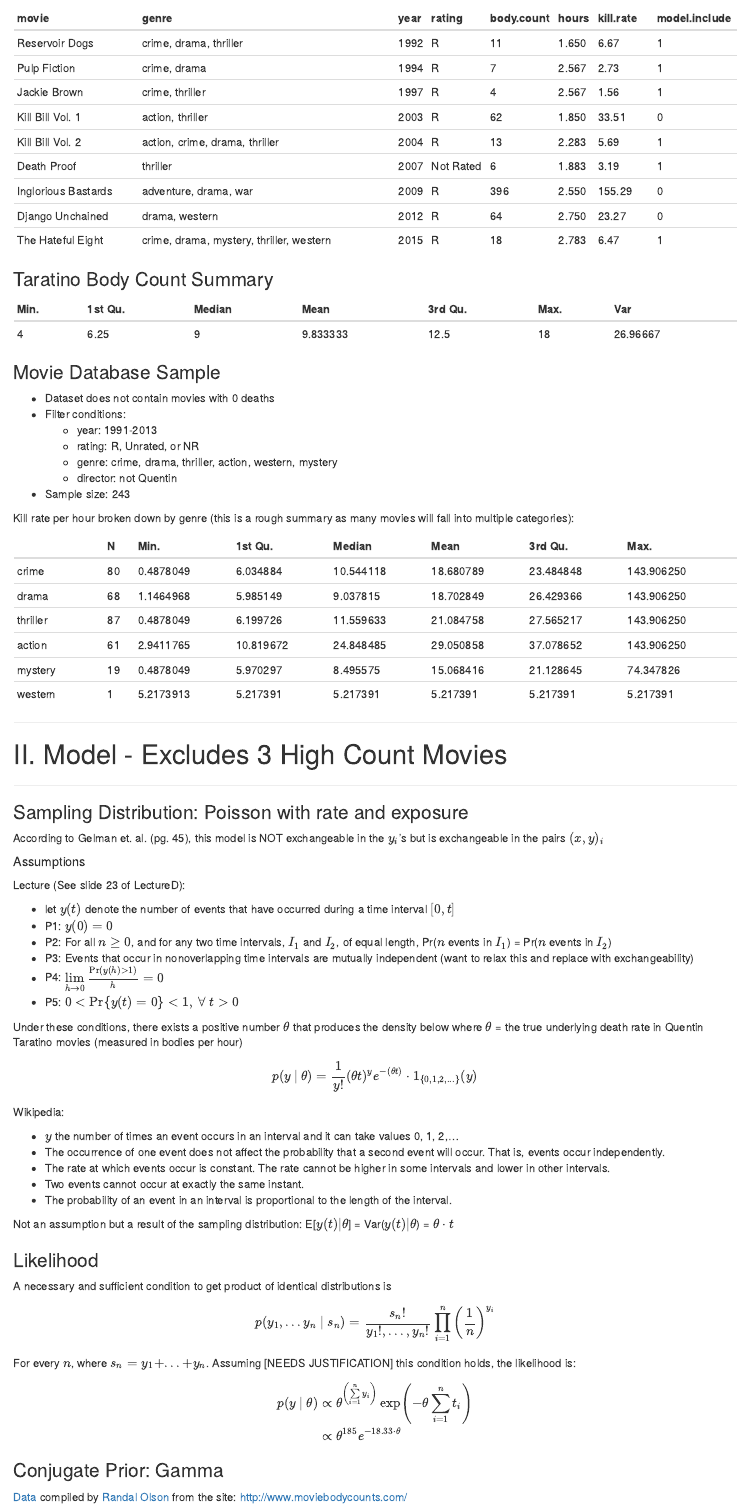
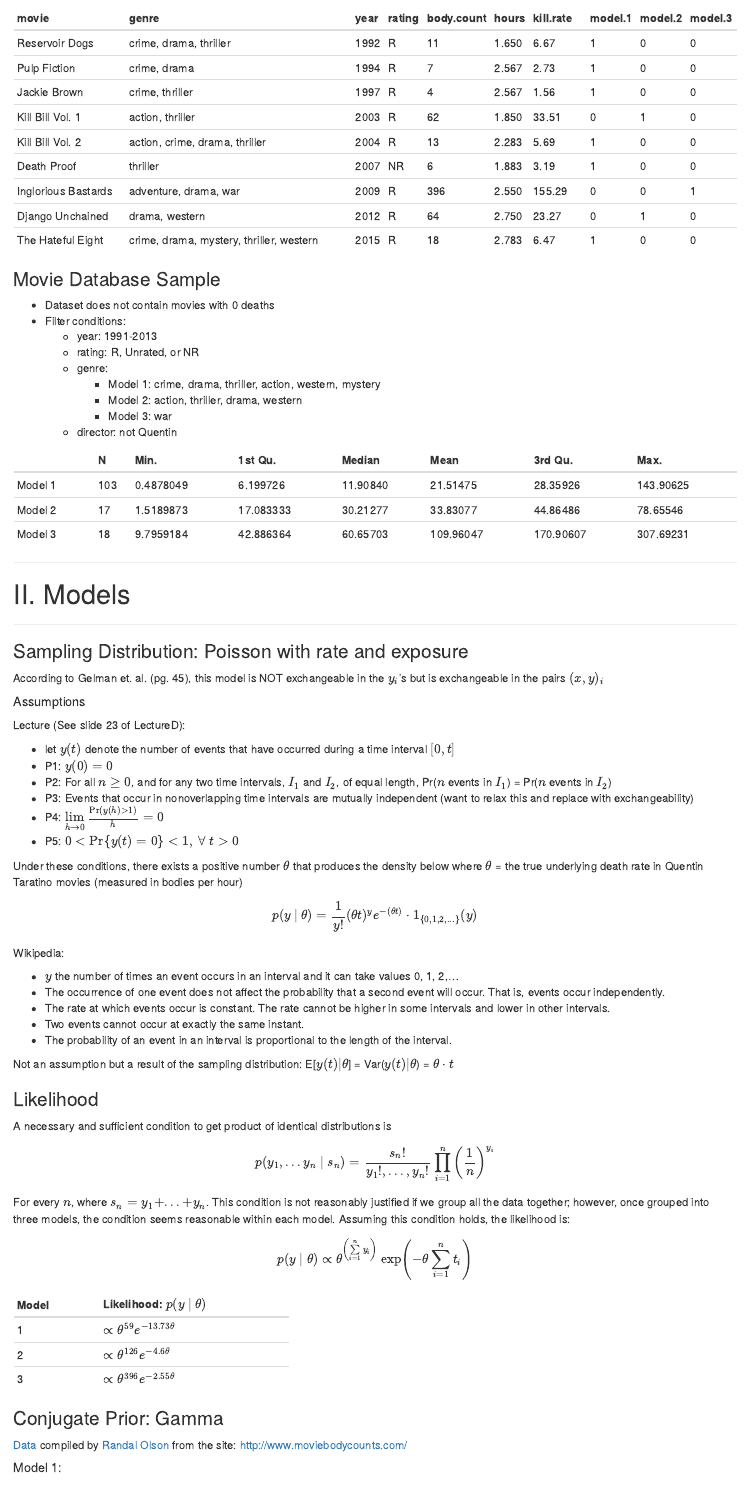
Before and after one commit to ryan-quigley/bayesian-data-analysis-project, an R Markdown document (bda_proj.Rmd): the page in a window 1100 px wide, from 380 px down. Rendered offline with R 4.5, knitr and Pandoc, with nearby package versions; some code elsewhere in the file could not run offline.

Commit message:
Analysis with 3 model approach; all in one document

````diff
--- a/bda_proj.Rmd
+++ b/bda_proj.Rmd
@@ -21,8 +21,10 @@ qt <- read.table("qt_data.txt",
                  strip.white = TRUE,
                  stringsAsFactors = FALSE)
 qt$kill.rate <- round(qt$body.count / qt$hours, 2)
-qt$model.include <- c(1,1,1,0,1,1,0,0,1)
-qt <- qt[, c(1,6,5,3,2,4,7,8)]
+qt$model.1 <- c(1,1,1,0,1,1,0,0,1)
+qt$model.2 <- c(0,0,0,1,0,0,0,1,0)
+qt$model.3 <- c(0,0,0,0,0,0,1,0,0)
+qt <- qt[, c(1,6,5,3,2,4,7,8,9,10)]
 ```
 
 ---
@@ -41,63 +43,57 @@ Meta data extracted from [IMDB](http://www.imdb.com/)
 knitr::kable(qt, align = "l")
 ```
 
-### Taratino Body Count Summary
-
-```{r, echo = FALSE}
-bc.df <- data.frame(rbind(summary(qt$body.count[qt$model.include == 1])),
-                    Var = var(qt$body.count[qt$model.include == 1]),
-                    check.names = FALSE)
-knitr::kable(bc.df, align = "l")
-```
-
 ### Movie Database Sample
 
 * Dataset does not contain movies with 0 deaths
 * Filter conditions:
     - year: 1991-2013
     - rating: R, Unrated, or NR
-    - genre: crime, drama, thriller, action, western, mystery
+    - genre:
+        - Model 1: crime, drama, thriller, action, western, mystery
+        - Model 2: action, thriller, drama, western
+        - Model 3: war
     - director: not Quentin
-* Sample size: 243
 
-Kill rate per hour broken down by genre (this is a rough summary as many movies will fall into multiple categories):
 ```{r, echo = FALSE}
 qt.all <- qt
-## Remove Inglorious Bastards
-qt <- qt[qt$model.include == 1, ]
+qt.m1 <- qt[qt$model.1 == 1, ]
+qt.m2 <- qt[qt$model.2 == 1, ]
+qt.m3 <- qt[qt$model.3 == 1, ]
+
 ## Genre list for project dataset
-qt.g <- unique(unlist(strsplit(paste(qt$genre, collapse = ", ", sep = ""), ", ")))
+qt.g.m1 <- unique(unlist(strsplit(paste(qt.m1$genre, collapse = ", ", sep = ""), ", ")))
+qt.g.m2 <- unique(unlist(strsplit(paste(qt.m2$genre, collapse = ", ", sep = ""), ", ")))
+qt.g.m3 <- unique(unlist(strsplit(paste(qt.m3$genre, collapse = ", ", sep = ""), ", ")))
 
 ## Splitting genre list for each movie in death count dataset
 dc.g <- strsplit(tolower(dc$Genre), "|", fixed = TRUE)
 
 ## Checking if any genres match those of project genre list
-dc$Genre_Match <- logical(1)
+dc$Genre_Match_M1 <- logical(1)
+dc$Genre_Match_M2 <- logical(1)
+dc$Genre_Match_M3 <- logical(1)
 for (i in seq_along(dc.g)) {
-  dc$Genre_Match[i] <- all(dc.g[[i]] %in% qt.g)
+  dc$Genre_Match_M1[i] <- all(dc.g[[i]] %in% qt.g.m1)
+  dc$Genre_Match_M2[i] <- all(dc.g[[i]] %in% qt.g.m2)
+  dc$Genre_Match_M3[i] <- all(dc.g[[i]] %in% qt.g.m3)
 }
 
 ## Filter death count dataset
-## 1) Rating R or Not Rated
-## 2) Year later than 1991 (earliest is 1992)
-## 3) Genre Match
-dc.filt <- dc[dc$MPAA_Rating %in% c("R", "Unrated", "NR") & dc$Year > 1991 & dc$Genre_Match == TRUE, ]
-rownames(dc.filt) <- 1:nrow(dc.filt)
-genre.sum <- data.frame(N = c(sum(dc.filt$Genre_Crime), sum(dc.filt$Genre_Drama), sum(dc.filt$Genre_Thriller), sum(dc.filt$Genre_Action),
-                 sum(dc.filt$Genre_Mystery), sum(dc.filt$Genre_Western)),
-           rbind(summary(dc.filt$Kill_Rate[dc.filt$Genre_Crime == 1]), summary(dc.filt$Kill_Rate[dc.filt$Genre_Drama == 1]),
-                 summary(dc.filt$Kill_Rate[dc.filt$Genre_Thriller == 1]),
-                 summary(dc.filt$Kill_Rate[dc.filt$Genre_Action == 1]), summary(dc.filt$Kill_Rate[dc.filt$Genre_Mystery == 1]),
-                 summary(dc.filt$Kill_Rate[dc.filt$Genre_Western == 1])),
-           row.names = qt.g,
-           check.names = FALSE)
+dc.filt.m1 <- dc[dc$MPAA_Rating %in% c("R", "Unrated", "NR") & dc$Year > 1991 & dc$Genre_Match_M1 == TRUE, ]
+dc.filt.m2 <- dc[dc$MPAA_Rating %in% c("R", "Unrated", "NR") & dc$Year > 1991 & dc$Genre_Match_M2 == TRUE, ]
+dc.filt.m3 <- dc[dc$MPAA_Rating %in% c("R", "Unrated", "NR") & dc$Year > 1991 & dc$Genre_War == 1, ]
+genre.sum <- data.frame(N = rbind(length(dc.filt.m1$Kill_Rate), length(dc.filt.m2$Kill_Rate), length(dc.filt.m3$Kill_Rate)),
+                        rbind(summary(dc.filt.m1$Kill_Rate), summary(dc.filt.m2$Kill_Rate), summary(dc.filt.m3$Kill_Rate)),
+                        row.names = c("Model 1", "Model 2", "Model 3"),
+                        check.names = FALSE)
 knitr::kable(genre.sum, align = "l")
 ```
 
 
 ---
 
-# II. Model - Excludes 3 High Count Movies
+# II. Models
 
 ---
 
@@ -133,16 +129,22 @@ Not an assumption but a result of the sampling distribution: E[$y(t) | \theta$]
 ### Likelihood
 A necessary and sufficient condition to get product of identical distributions is
 $$p(y_1,...y_n ~|~ s_n) = \frac{s_n!}{y_1!,...,y_n!} \prod\limits_{i=1}^n \left(\frac{1}{n}\right)^{y_i}$$
-For every $n$, where $s_n = y_1 + ... + y_n$. Assuming [NEEDS JUSTIFICATION] this condition holds, the likelihood is:
+For every $n$, where $s_n = y_1 + ... + y_n$. This condition is not reasonably justified if we group all the data together; however, once grouped into three models, the condition seems reasonable within each model. Assuming this condition holds, the likelihood is:
 
-$$\begin{align*}
-p(y ~|~ \theta) & \propto \theta^{\left(\sum\limits_{i=1}^n y_i\right)} \exp\left( -\theta \sum\limits_{i=1}^n t_i \right)  \\
-& \propto \theta^{185} e^{ -18.33 \cdot \theta}
-\end{align*}$$
+$$p(y ~|~ \theta) \propto \theta^{\left(\sum\limits_{i=1}^n y_i\right)} \exp\left( -\theta \sum\limits_{i=1}^n t_i \right)$$
 
+-----------------------------------------
+Model   Likelihood: $p(y ~|~ \theta)$
+------  ------------------
+ 1       $\propto \theta^{59}e^{-13.73\theta}$
 
+ 2       $\propto \theta^{126}e^{-4.6\theta}$
+
+ 3       $\propto \theta^{396}e^{-2.55\theta}$
+-----------------------------------------
 
 ### Conjugate Prior: Gamma
 
 [Data](https://figshare.com/articles/On_screen_movie_kill_counts_for_hundreds_of_films/889719) compiled by [Randal Olson](http://www.randalolson.com/) from the site: http://www.moviebodycounts.com/
 
+##### Model 1:
--- a/qt_data.txt
+++ b/qt_data.txt
@@ -3,7 +3,7 @@ Pulp Fiction; 7; R; 2.567; 1994; crime, drama
 Jackie Brown; 4; R; 2.567; 1997; crime, thriller
 Kill Bill Vol. 1; 62; R; 1.85; 2003; action, thriller
 Kill Bill Vol. 2; 13; R; 2.283; 2004; action, crime, drama, thriller
-Death Proof; 6; Not Rated; 1.883; 2007; thriller
+Death Proof; 6; NR; 1.883; 2007; thriller
 Inglorious Bastards; 396; R; 2.55; 2009; adventure, drama, war
 Django Unchained; 64; R; 2.75; 2012; drama, western
 The Hateful Eight; 18; R; 2.783; 2015; crime, drama, mystery, thriller, western
````
Also changed, not shown: bda_proj.html, bda_proj.nb.html, bda_proj.Rmd (71 more changed lines).
